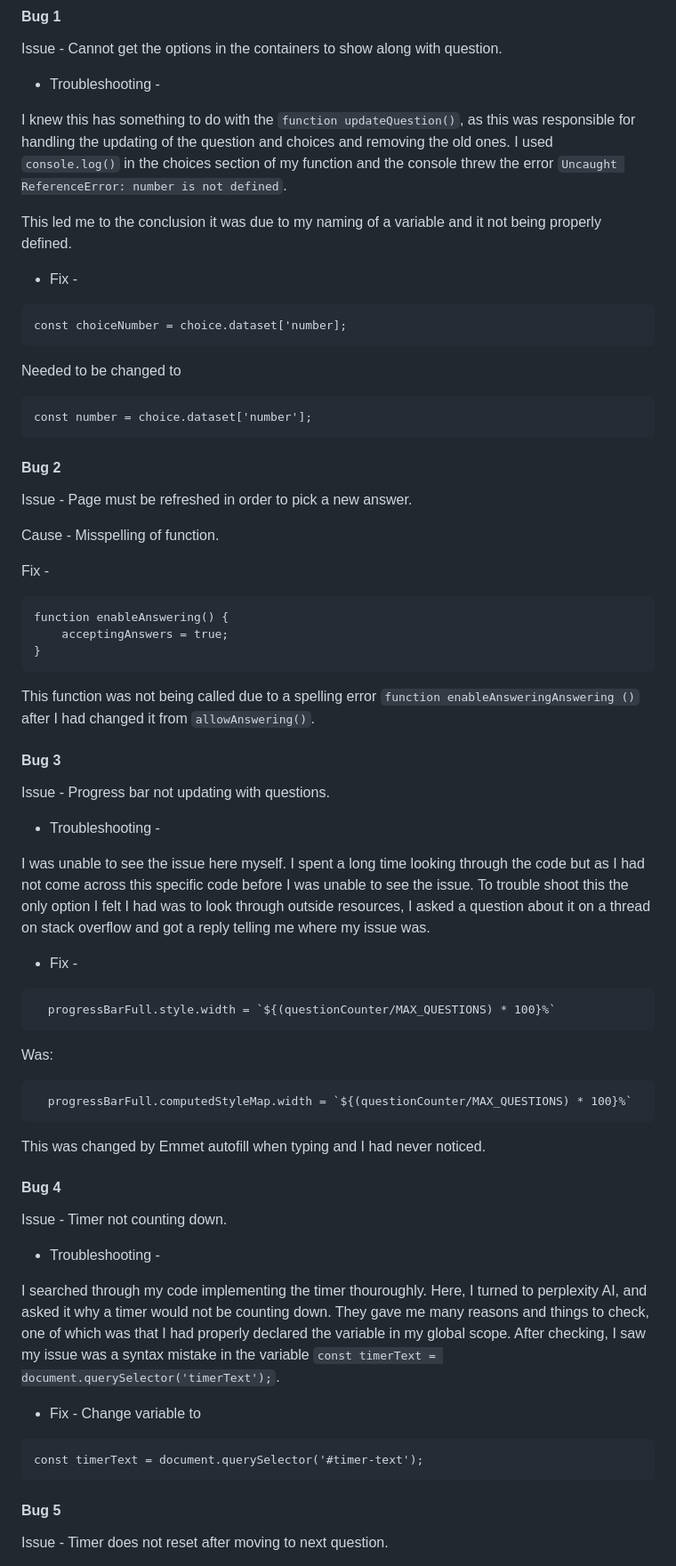
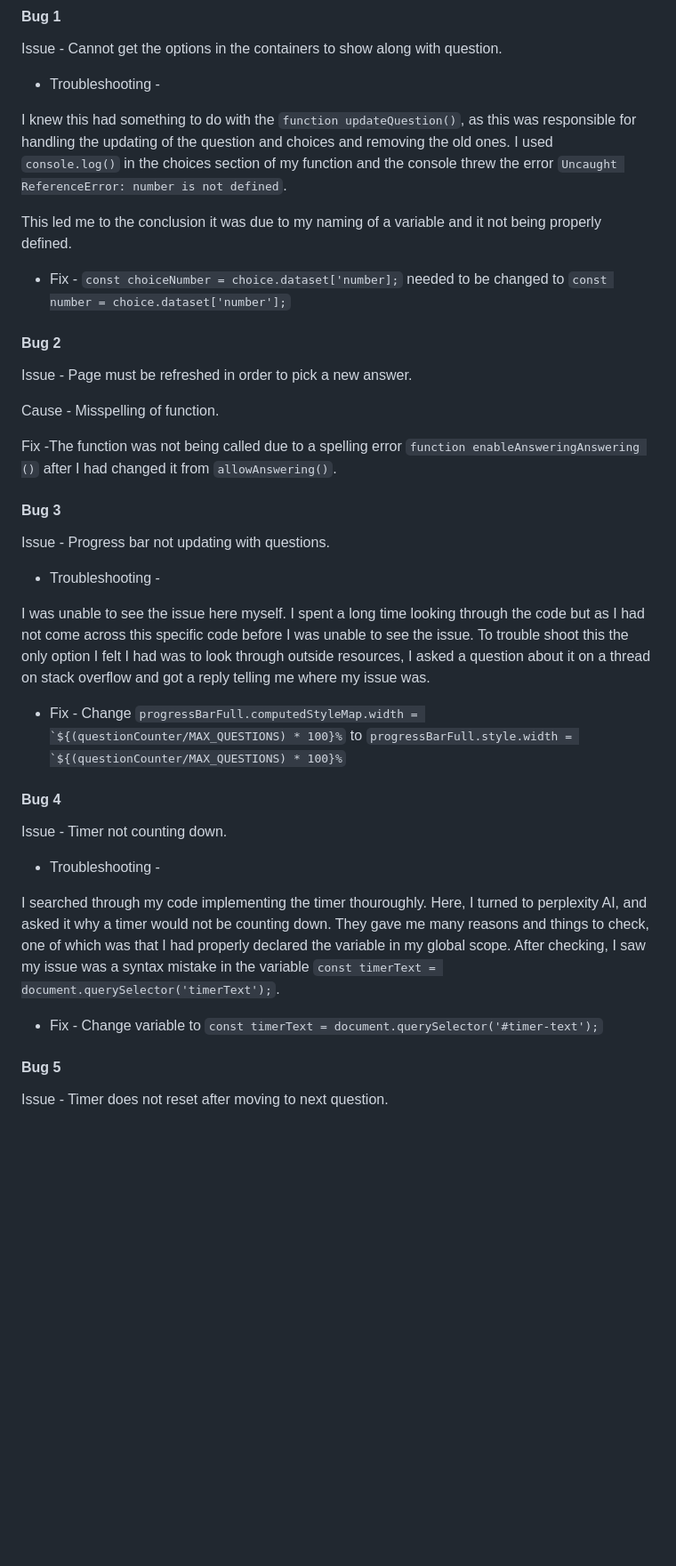
Before and after one commit to SimonMoynihan33/Ball-Knowledge-Quiz, a Markdown page: TESTING.MD, the part around the change printed below. Shown: that part at 89% size. Rendered like a GitHub page; blank space fills up the shorter version.

````diff
--- a/TESTING.MD
+++ b/TESTING.MD
@@ -86,21 +90,11 @@ Issue - Cannot get the options in the containers to show along with question.
 
 - Troubleshooting -
 
-I knew this has something to do with the ```function updateQuestion()```, as this was responsible for handling the updating of the question and choices and removing the old ones. I used  ```console.log()``` in the choices section of my function and the console threw the error ```Uncaught ReferenceError: number is not defined```.
+I knew this had something to do with the ```function updateQuestion()```, as this was responsible for handling the updating of the question and choices and removing the old ones. I used  ```console.log()``` in the choices section of my function and the console threw the error ```Uncaught ReferenceError: number is not defined```.
 
 This led me to the conclusion it was due to my naming of a variable and it not being properly defined.
 
-- Fix -
-
-```
-const choiceNumber = choice.dataset['number];
-```
-
-Needed to be changed to
-
-```
-const number = choice.dataset['number'];
-```
+- Fix - ```const choiceNumber = choice.dataset['number];``` needed to be changed to ```const number = choice.dataset['number'];```
 
 #### Bug 2
 
@@ -108,14 +102,7 @@ Issue - Page must be refreshed in order to pick a new answer.
 
 Cause - Misspelling of function.
 
-Fix -
-
-```
-function enableAnswering() {
-    acceptingAnswers = true;
-}
-```
-This function was not being called due to a spelling error ```function enableAnsweringAnswering ()``` after I had changed it from ```allowAnswering()```.
+Fix -The function was not being called due to a spelling error ```function enableAnsweringAnswering ()``` after I had changed it from ```allowAnswering()```.
 
 #### Bug 3
 
@@ -125,16 +112,7 @@ Issue - Progress bar not updating with questions.
 
 I was unable to see the issue here myself. I spent a long time looking through the code but as I had not come across this specific code before I was unable to see the issue. To trouble shoot this the only option I felt I had was to look through outside resources, I asked a question about it on a thread on stack overflow and got a reply telling me where my issue was.
 
-- Fix -
-```
-  progressBarFull.style.width = `${(questionCounter/MAX_QUESTIONS) * 100}%`
-  ```
-Was:
-  ```
-    progressBarFull.computedStyleMap.width = `${(questionCounter/MAX_QUESTIONS) * 100}%`
-  ```
-
-This was changed by Emmet autofill when typing and I had never noticed.
+- Fix - Change ```progressBarFull.computedStyleMap.width = `${(questionCounter/MAX_QUESTIONS) * 100}%``` to ```progressBarFull.style.width = `${(questionCounter/MAX_QUESTIONS) * 100}%```
 
 #### Bug 4
 
@@ -144,10 +122,7 @@ Issue - Timer not counting down.
 
 I searched through my code implementing the timer thouroughly. Here, I turned to perplexity AI, and asked it why a timer would not be counting down. They gave me many reasons and things to check, one of which was that I had properly declared the variable in my global scope. After checking, I saw my issue was a syntax mistake in the variable ```const timerText = document.querySelector('timerText');```.
 
-- Fix - Change variable to
-```
-const timerText = document.querySelector('#timer-text');
-```
+- Fix - Change variable to ```const timerText = document.querySelector('#timer-text');```
 
 #### Bug 5
 
````
Also changed, not shown: other parts of TESTING.MD (+7 -5 lines), README.md (+6 -6 lines).
